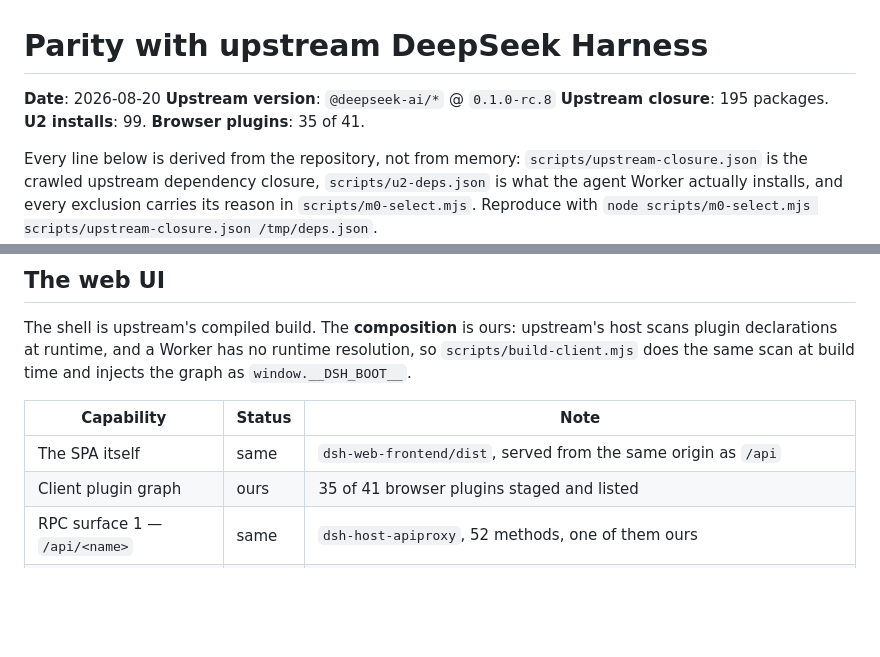
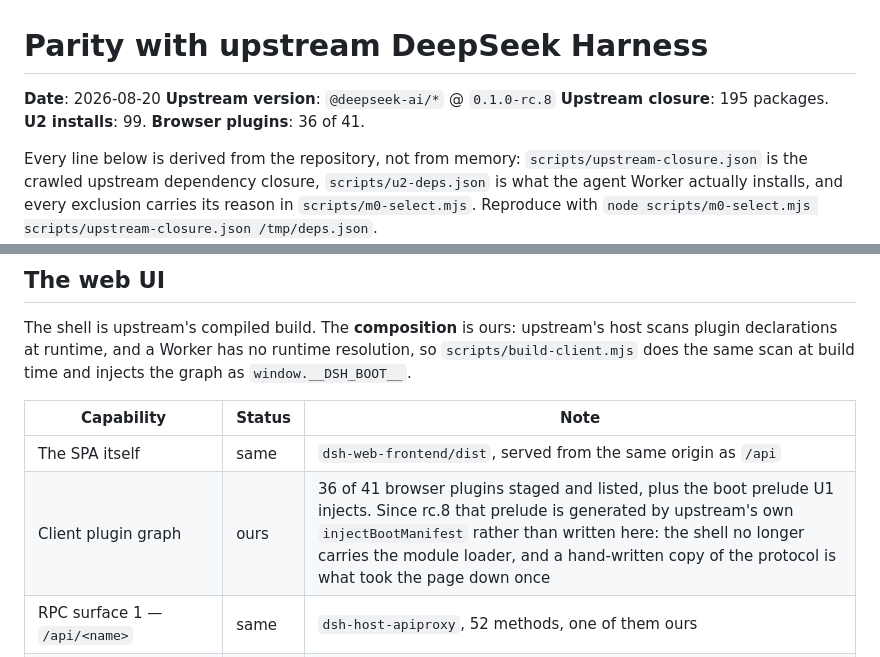
Before and after one commit to dorisgyl/dsh-cloud, a Markdown page: docs/parity.md, 2 parts joined by grey strips. Drawn GitHub-style; blank space fills up the shorter version.

Commit message:
docs: the roster is 36, and the boot prelude is part of what U1 serves
The client plugin graph line counted bundles and stopped there, which is
how the browser's boot prelude stayed invisible in the one document that is
published. It is not a bundle and it is not optional: the shell reads it
before it renders, and this deployment injects it.

Co-Authored-By: Claude Opus 5 (1M context) <noreply@anthropic.com>

```diff
--- a/docs/parity.md
+++ b/docs/parity.md
@@ -2,7 +2,7 @@
 
 **Date**: 2026-08-20
 **Upstream version**: `@deepseek-ai/*` @ `0.1.0-rc.8`
-**Upstream closure**: 195 packages. **U2 installs**: 99. **Browser plugins**: 35 of 41.
+**Upstream closure**: 195 packages. **U2 installs**: 99. **Browser plugins**: 36 of 41.
 
 Every line below is derived from the repository, not from memory:
 `scripts/upstream-closure.json` is the crawled upstream dependency closure,
@@ -151,7 +151,7 @@ injects the graph as `window.__DSH_BOOT__`.
 | Capability | Status | Note |
 |---|---|---|
 | The SPA itself | same | `dsh-web-frontend/dist`, served from the same origin as `/api` |
-| Client plugin graph | ours | 35 of 41 browser plugins staged and listed |
+| Client plugin graph | ours | 36 of 41 browser plugins staged and listed, plus the boot prelude U1 injects. Since rc.8 that prelude is generated by upstream's own `injectBootManifest` rather than written here: the shell no longer carries the module loader, and a hand-written copy of the protocol is what took the page down once |
 | RPC surface 1 — `/api/<name>` | same | `dsh-host-apiproxy`, 52 methods, one of them ours |
 | RPC surface 2 — `/api/<ns>/<method>` | same | Typert RPC through `dsh-api-gateway` |
 | Event downlinks | ours | WebSockets for the browser, SSE for non-browser clients — upstream ships both client platforms over the same paths |
```
